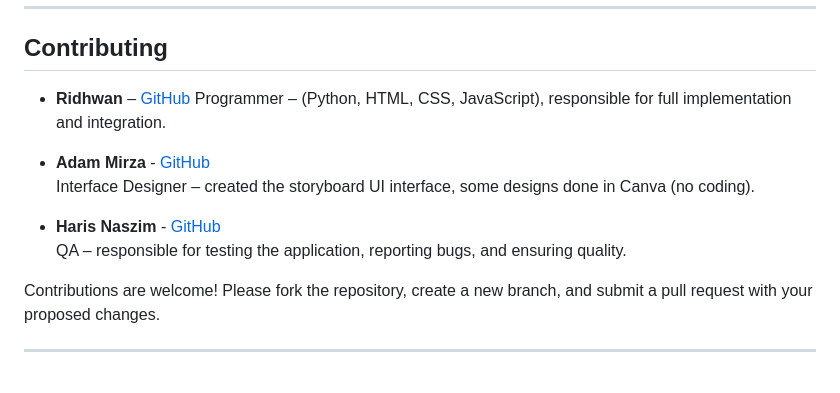
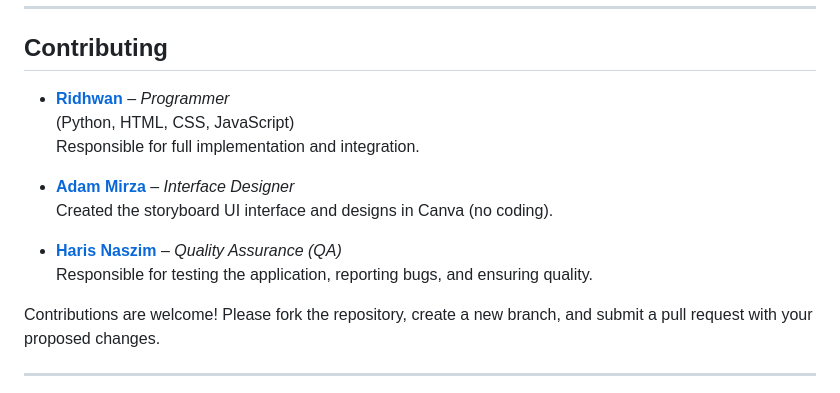
Before and after one commit to RidhwanHazian/GrabStudent, a Markdown page: README.md, the part around the change. GitHub-like rendering.

```diff
--- a/README.md
+++ b/README.md
@@ -198,14 +198,15 @@ The application will be accessible at: [http://localhost:5000](http://localhost:
 
 ## Contributing
 
-- **Ridhwan** – [GitHub](https://github.com/RidhwanHazian)
-  Programmer – (Python, HTML, CSS, JavaScript), responsible for full implementation and integration.
+- **[Ridhwan](https://github.com/RidhwanHazian)** – *Programmer*
+  (Python, HTML, CSS, JavaScript)
+  Responsible for full implementation and integration.
 
-- **Adam Mirza** - [GitHub](https://github.com/AdamMirza-crypto)
-  Interface Designer – created the storyboard UI interface, some designs done in Canva (no coding).
+- **[Adam Mirza](https://github.com/AdamMirza-crypto)** – *Interface Designer*
+  Created the storyboard UI interface and designs in Canva (no coding).
 
-- **Haris Naszim** - [GitHub](https://github.com/Dat1n)
-  QA – responsible for testing the application, reporting bugs, and ensuring quality.
+- **[Haris Naszim](https://github.com/Dat1n)** – *Quality Assurance (QA)*
+  Responsible for testing the application, reporting bugs, and ensuring quality.
 
 Contributions are welcome! Please fork the repository, create a new branch, and submit a pull request with your proposed changes.
 
```
